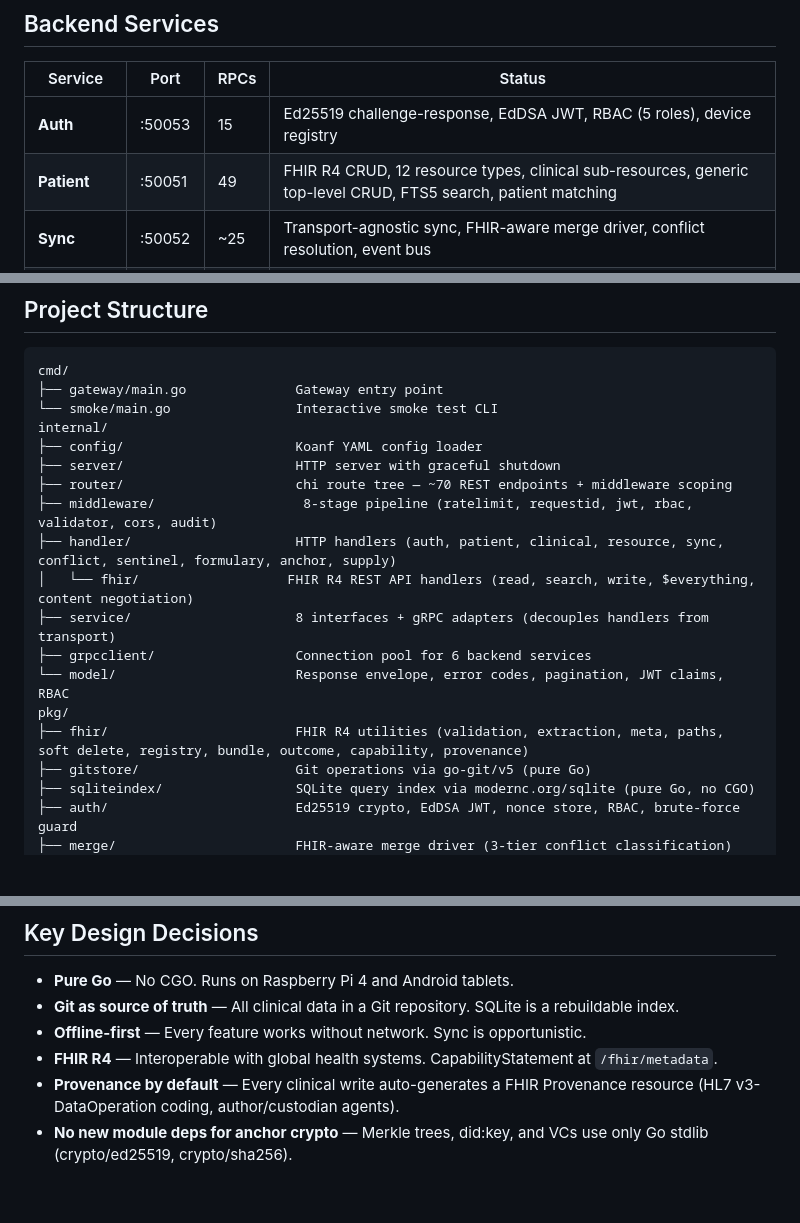
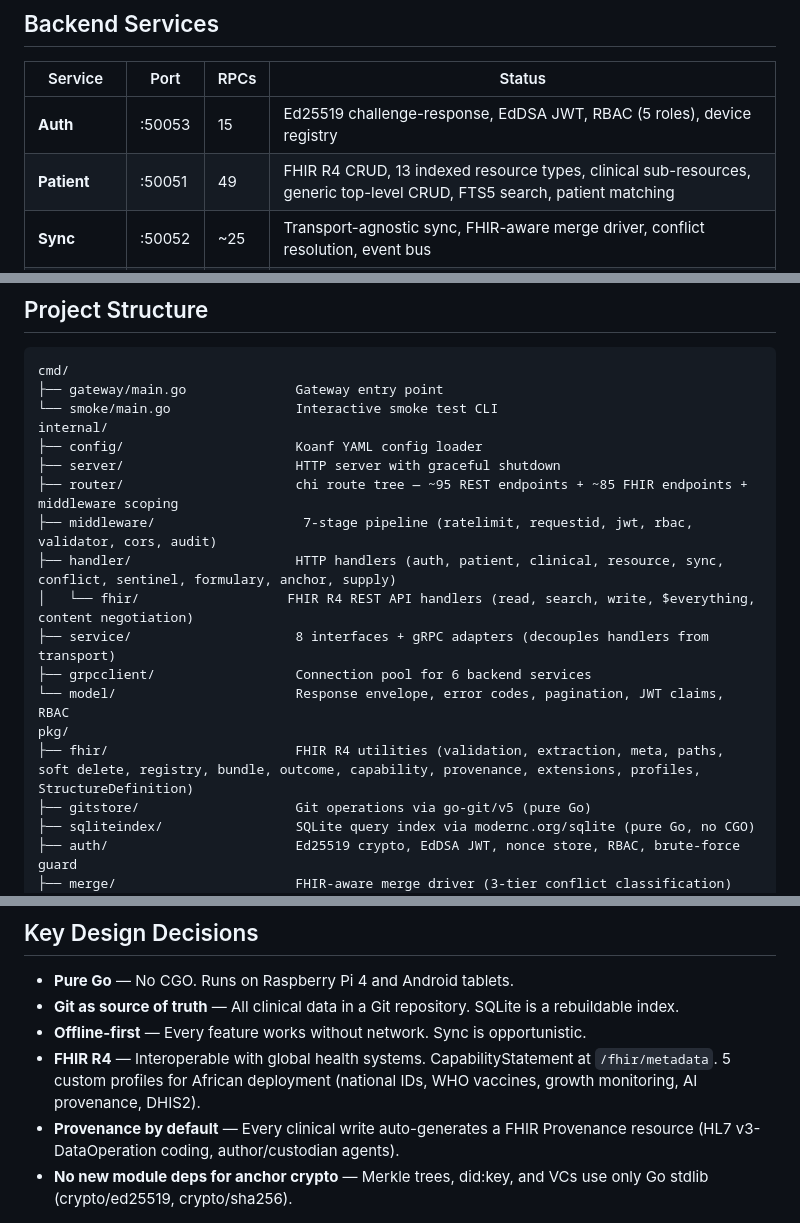
Before and after one commit to Open-Nucleus/server, a Markdown page: README.md, 3 parts joined by grey strips. GitHub-like rendering; blank space fills up the shorter version.

Commit message:
docs: fix stale README claims (resource count, route count, middleware stages)
- Patient service: 12 → 13 indexed resource types
- Router: ~70 REST → ~95 REST + ~85 FHIR endpoints
- Middleware: 8-stage → 7-stage (matches actual count)
- pkg/fhir description: add extensions, profiles, StructureDefinition
- Key design: mention 5 FHIR profiles for African deployment

Co-Authored-By: Claude Opus 4.6 <noreply@anthropic.com>

```diff
--- a/README.md
+++ b/README.md
@@ -54,7 +54,7 @@ Flutter App (HTTP REST/JSON)
 | Service | Port | RPCs | Status |
 |---------|------|------|--------|
 | **Auth** | :50053 | 15 | Ed25519 challenge-response, EdDSA JWT, RBAC (5 roles), device registry |
-| **Patient** | :50051 | 49 | FHIR R4 CRUD, 12 resource types, clinical sub-resources, generic top-level CRUD, FTS5 search, patient matching |
+| **Patient** | :50051 | 49 | FHIR R4 CRUD, 13 indexed resource types, clinical sub-resources, generic top-level CRUD, FTS5 search, patient matching |
 | **Sync** | :50052 | ~25 | Transport-agnostic sync, FHIR-aware merge driver, conflict resolution, event bus |
 | **Formulary** | :50054 | 16 | WHO essential medicines, drug interactions, allergy cross-reactivity, stock management |
 | **Anchor** | :50055 | 14 | Merkle tree, did:key, Verifiable Credentials, queue management |
@@ -71,15 +71,15 @@ cmd/
 internal/
 ├── config/                      Koanf YAML config loader
 ├── server/                      HTTP server with graceful shutdown
-├── router/                      chi route tree — ~70 REST endpoints + middleware scoping
-├── middleware/                   8-stage pipeline (ratelimit, requestid, jwt, rbac, validator, cors, audit)
+├── router/                      chi route tree — ~95 REST endpoints + ~85 FHIR endpoints + middleware scoping
+├── middleware/                   7-stage pipeline (ratelimit, requestid, jwt, rbac, validator, cors, audit)
 ├── handler/                     HTTP handlers (auth, patient, clinical, resource, sync, conflict, sentinel, formulary, anchor, supply)
 │   └── fhir/                   FHIR R4 REST API handlers (read, search, write, $everything, content negotiation)
 ├── service/                     8 interfaces + gRPC adapters (decouples handlers from transport)
 ├── grpcclient/                  Connection pool for 6 backend services
 └── model/                       Response envelope, error codes, pagination, JWT claims, RBAC
 pkg/
-├── fhir/                        FHIR R4 utilities (validation, extraction, meta, paths, soft delete, registry, bundle, outcome, capability, provenance)
+├── fhir/                        FHIR R4 utilities (validation, extraction, meta, paths, soft delete, registry, bundle, outcome, capability, provenance, extensions, profiles, StructureDefinition)
 ├── gitstore/                    Git operations via go-git/v5 (pure Go)
 ├── sqliteindex/                 SQLite query index via modernc.org/sqlite (pure Go, no CGO)
 ├── auth/                        Ed25519 crypto, EdDSA JWT, nonce store, RBAC, brute-force guard
@@ -144,7 +144,7 @@ All settings in [`config.yaml`](./config.yaml) — server port, gRPC service add
 - **Pure Go** — No CGO. Runs on Raspberry Pi 4 and Android tablets.
 - **Git as source of truth** — All clinical data in a Git repository. SQLite is a rebuildable index.
 - **Offline-first** — Every feature works without network. Sync is opportunistic.
-- **FHIR R4** — Interoperable with global health systems. CapabilityStatement at `/fhir/metadata`.
+- **FHIR R4** — Interoperable with global health systems. CapabilityStatement at `/fhir/metadata`. 5 custom profiles for African deployment (national IDs, WHO vaccines, growth monitoring, AI provenance, DHIS2).
 - **Provenance by default** — Every clinical write auto-generates a FHIR Provenance resource (HL7 v3-DataOperation coding, author/custodian agents).
 - **No new module deps for anchor crypto** — Merkle trees, did:key, and VCs use only Go stdlib (crypto/ed25519, crypto/sha256).
 
```
